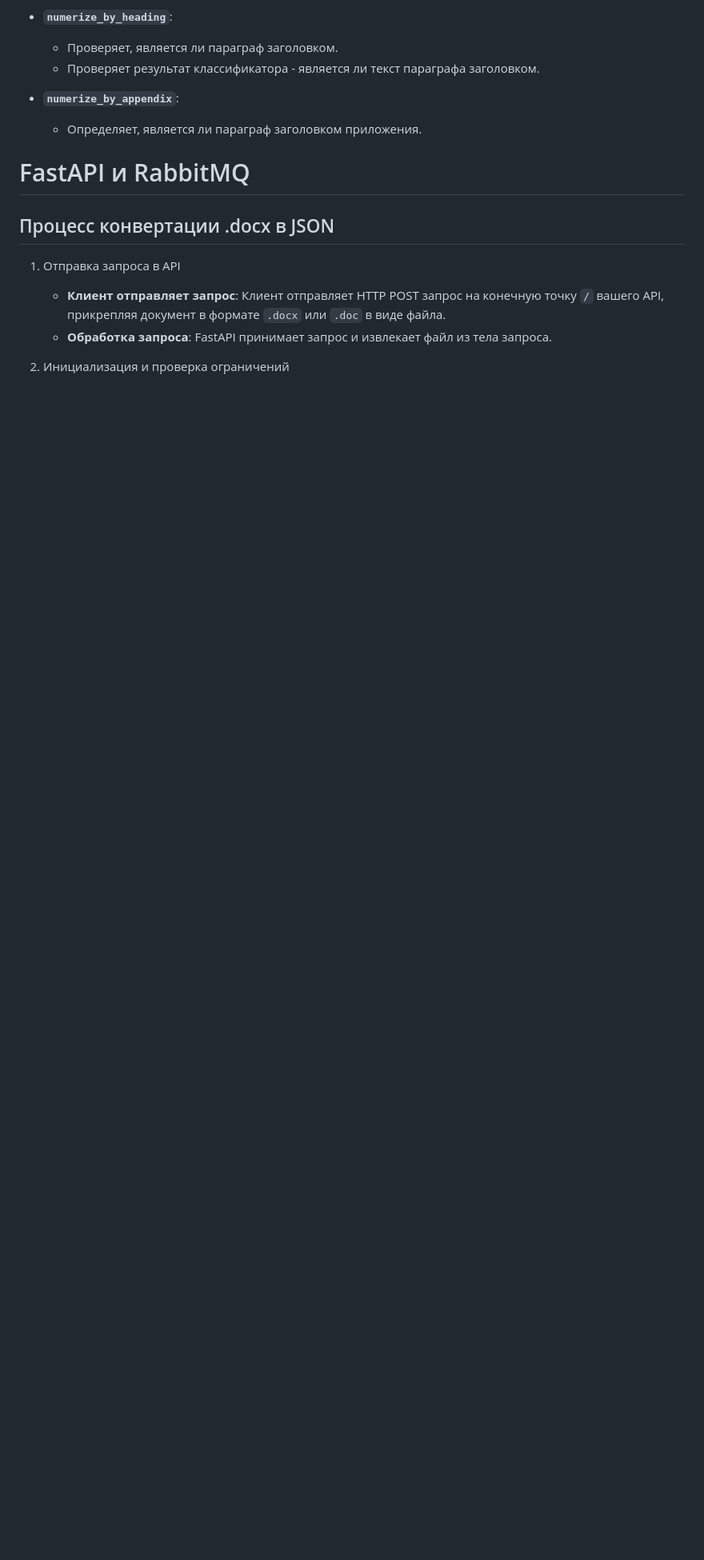
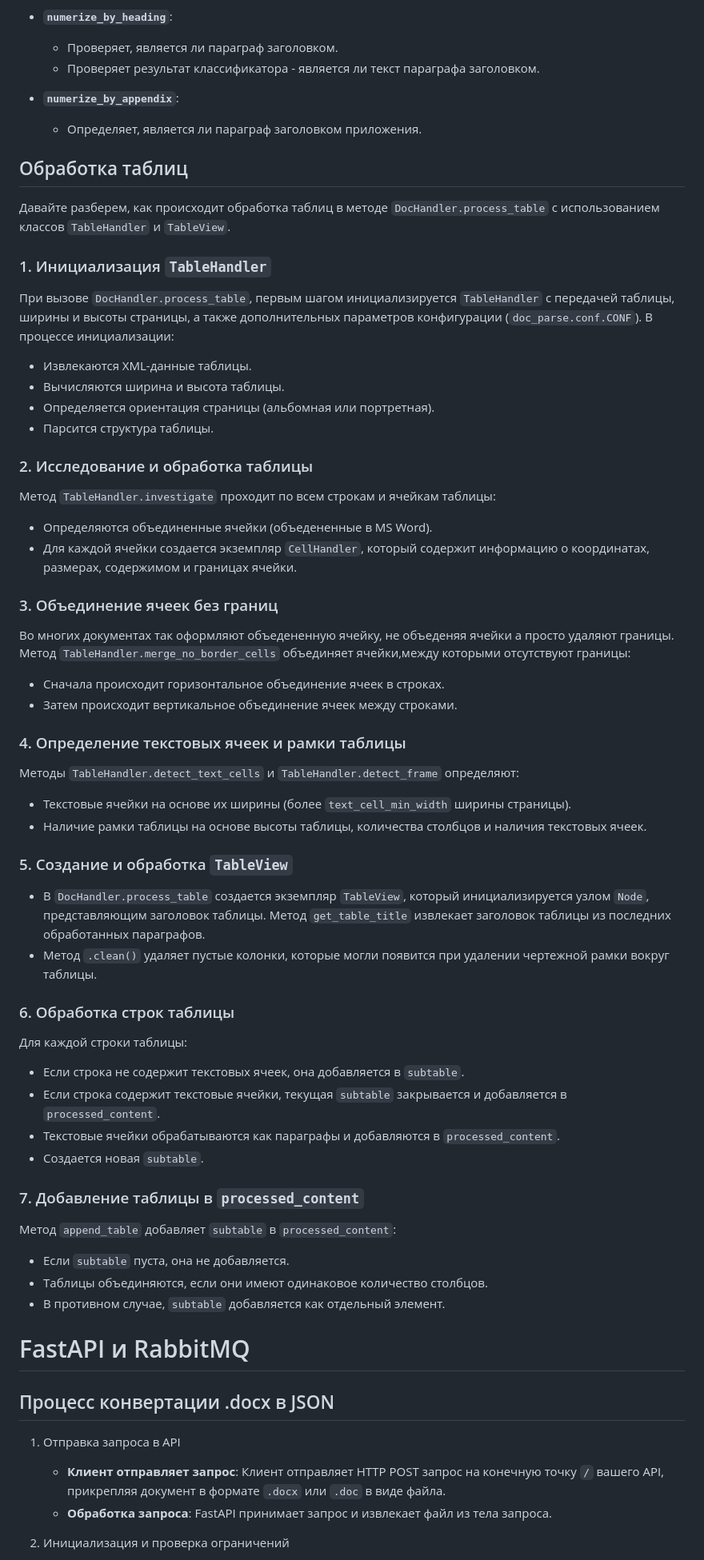
Before and after one commit to ra-led/docx-html-render, a Markdown page: README.md, the part around one of its changes. Shown at 80% size. GitHub-like rendering; blank space fills up the shorter version.

Commit message:
table_processing documentation

```diff
--- a/README.md
+++ b/README.md
@@ -283,6 +283,61 @@ json_content = json_converter.get_json(handler)
 - **`numerize_by_appendix`**:
   - Определяет, является ли параграф заголовком приложения.
 
+## Обработка таблиц
+Давайте разберем, как происходит обработка таблиц в методе `DocHandler.process_table` с использованием классов `TableHandler` и `TableView`.
+
+### 1. Инициализация `TableHandler`
+
+При вызове `DocHandler.process_table`, первым шагом инициализируется `TableHandler` с передачей таблицы, ширины и высоты страницы, а также дополнительных параметров конфигурации (`doc_parse.conf.CONF`). В процессе инициализации:
+
+- Извлекаются XML-данные таблицы.
+- Вычисляются ширина и высота таблицы.
+- Определяется ориентация страницы (альбомная или портретная).
+- Парсится структура таблицы.
+
+### 2. Исследование и обработка таблицы
+
+Метод `TableHandler.investigate` проходит по всем строкам и ячейкам таблицы:
+
+- Определяются объединенные ячейки (объедененные в MS Word).
+- Для каждой ячейки создается экземпляр `CellHandler`, который содержит информацию о координатах, размерах, содержимом и границах ячейки.
+
+### 3. Объединение ячеек без границ
+
+Во многих документах так оформляют объедененную ячейку, не объеденяя ячейки а просто удаляют границы. Метод `TableHandler.merge_no_border_cells` объединяет ячейки,между которыми отсутствуют границы:
+
+- Сначала происходит горизонтальное объединение ячеек в строках.
+- Затем происходит вертикальное объединение ячеек между строками.
+
+### 4. Определение текстовых ячеек и рамки таблицы
+
+Методы `TableHandler.detect_text_cells` и `TableHandler.detect_frame` определяют:
+
+- Текстовые ячейки на основе их ширины (более `text_cell_min_width` ширины страницы).
+- Наличие рамки таблицы на основе высоты таблицы, количества столбцов и наличия текстовых ячеек.
+
+### 5. Создание и обработка `TableView`
+
+- В `DocHandler.process_table` создается экземпляр `TableView`, который инициализируется узлом `Node`, представляющим заголовок таблицы. Метод `get_table_title` извлекает заголовок таблицы из последних обработанных параграфов.
+- Метод `.clean()` удаляет пустые колонки, которые могли появится при удалении чертежной рамки вокруг таблицы.
+
+### 6. Обработка строк таблицы
+
+Для каждой строки таблицы:
+
+- Если строка не содержит текстовых ячеек, она добавляется в `subtable`.
+- Если строка содержит текстовые ячейки, текущая `subtable` закрывается и добавляется в `processed_content`.
+- Текстовые ячейки обрабатываются как параграфы и добавляются в `processed_content`.
+- Создается новая `subtable`.
+
+### 7. Добавление таблицы в `processed_content`
+
+Метод `append_table` добавляет `subtable` в `processed_content`:
+
+- Если `subtable` пуста, она не добавляется.
+- Таблицы объединяются, если они имеют одинаковое количество столбцов.
+- В противном случае, `subtable` добавляется как отдельный элемент.
+
 # FastAPI и RabbitMQ
 ## Процесс конвертации .docx в JSON
 1. Отправка запроса в API
```
Also changed, not shown: other parts of README.md (+1 -1 lines).
